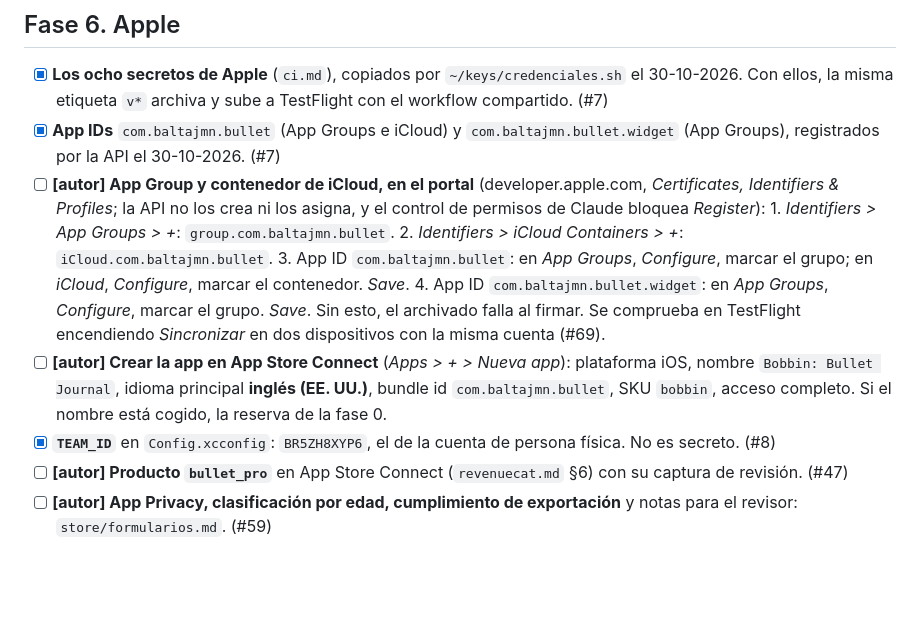
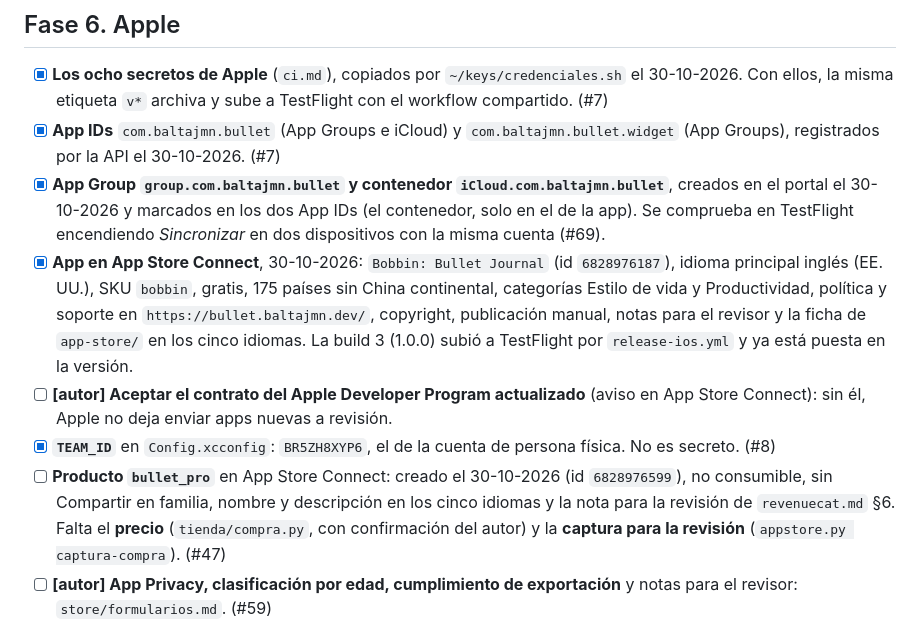
Before and after one commit to BaltaJmn/bullet, a Markdown page: store/lanzamiento.md, the part around the change. Drawn GitHub-style; blank space fills up the shorter version.

Commit message:
tienda: App Store Connect montado y la build 3 en TestFlight (#7, #47, #57)
El checklist dice lo que ya existe en Apple para no repetirlo: el grupo y el contenedor de iCloud en el
portal, la app con su ficha, disponibilidad sin China y publicación manual, bullet_pro sin precio, y la
build 3 subida con el workflow compartido. Lo que queda es del autor o espera a una decisión: el
contrato nuevo del Developer Program, el precio de la compra y las capturas.

Refs #7
Refs #47
Refs #57

Co-Authored-By: Claude Opus 5.5 <noreply@anthropic.com>

```diff
--- a/store/lanzamiento.md
+++ b/store/lanzamiento.md
@@ -163,23 +163,22 @@ no trae Play Billing.
       Con ellos, la misma etiqueta `v*` archiva y sube a TestFlight con el workflow compartido. (#7)
 - [x] **App IDs** `com.baltajmn.bullet` (App Groups e iCloud) y `com.baltajmn.bullet.widget` (App
       Groups), registrados por la API el 30-10-2026. (#7)
-- [ ] **[autor] App Group y contenedor de iCloud, en el portal** (developer.apple.com, *Certificates,
-      Identifiers & Profiles*; la API no los crea ni los asigna, y el control de permisos de Claude
-      bloquea *Register*):
-      1. *Identifiers > App Groups > +*: `group.com.baltajmn.bullet`.
-      2. *Identifiers > iCloud Containers > +*: `iCloud.com.baltajmn.bullet`.
-      3. App ID `com.baltajmn.bullet`: en *App Groups*, *Configure*, marcar el grupo; en *iCloud*,
-         *Configure*, marcar el contenedor. *Save*.
-      4. App ID `com.baltajmn.bullet.widget`: en *App Groups*, *Configure*, marcar el grupo. *Save*.
-      Sin esto, el archivado falla al firmar. Se comprueba en TestFlight encendiendo *Sincronizar* en dos
-      dispositivos con la misma cuenta (#69).
-- [ ] **[autor] Crear la app en App Store Connect** (*Apps > + > Nueva app*): plataforma iOS, nombre
-      `Bobbin: Bullet Journal`, idioma principal **inglés (EE. UU.)**, bundle id `com.baltajmn.bullet`,
-      SKU `bobbin`, acceso completo. Si el nombre está cogido, la reserva de la fase 0.
+- [x] **App Group `group.com.baltajmn.bullet` y contenedor `iCloud.com.baltajmn.bullet`**, creados en el
+      portal el 30-10-2026 y marcados en los dos App IDs (el contenedor, solo en el de la app). Se
+      comprueba en TestFlight encendiendo *Sincronizar* en dos dispositivos con la misma cuenta (#69).
+- [x] **App en App Store Connect**, 30-10-2026: `Bobbin: Bullet Journal` (id `6828976187`), idioma
+      principal inglés (EE. UU.), SKU `bobbin`, gratis, 175 países sin China continental, categorías
+      Estilo de vida y Productividad, política y soporte en `https://bullet.baltajmn.dev/`, copyright,
+      publicación manual, notas para el revisor y la ficha de `app-store/` en los cinco idiomas. La
+      build 3 (1.0.0) subió a TestFlight por `release-ios.yml` y ya está puesta en la versión.
+- [ ] **[autor] Aceptar el contrato del Apple Developer Program actualizado** (aviso en App Store
+      Connect): sin él, Apple no deja enviar apps nuevas a revisión.
 - [x] **`TEAM_ID`** en `Config.xcconfig`: `BR5ZH8XYP6`, el de la cuenta de persona física. No es
       secreto. (#8)
-- [ ] **[autor] Producto `bullet_pro`** en App Store Connect (`revenuecat.md` §6) con su captura de
-      revisión. (#47)
+- [ ] **Producto `bullet_pro`** en App Store Connect: creado el 30-10-2026 (id `6828976599`), no
+      consumible, sin Compartir en familia, nombre y descripción en los cinco idiomas y la nota para la
+      revisión de `revenuecat.md` §6. Falta el **precio** (`tienda/compra.py`, con confirmación del
+      autor) y la **captura para la revisión** (`appstore.py captura-compra`). (#47)
 - [ ] **[autor] App Privacy, clasificación por edad, cumplimiento de exportación** y notas para el
       revisor: `store/formularios.md`. (#59)
 - [ ] **[autor] Ficha**: los cinco ficheros por idioma de `app-store/`, capturas de iPhone y de iPad
```
